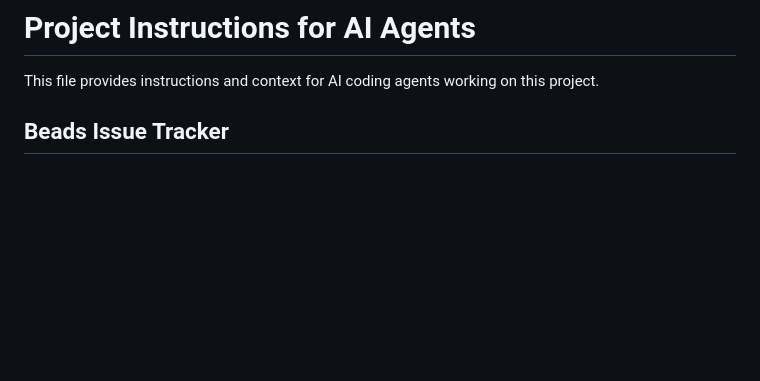
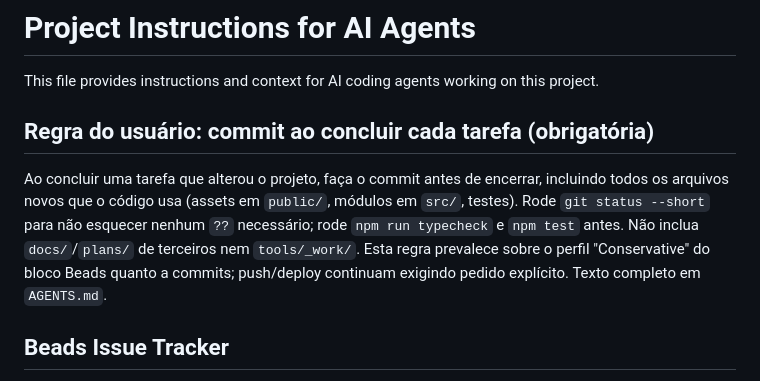
Before and after one commit to isaacbraym/Karimbolandia, a Markdown page: CLAUDE.md, the part around the change. GitHub-like rendering; blank space fills up the shorter version.

```diff
--- a/CLAUDE.md
+++ b/CLAUDE.md
@@ -1,6 +1,10 @@
 # Project Instructions for AI Agents
 
 This file provides instructions and context for AI coding agents working on this project.
+
+## Regra do usuário: commit ao concluir cada tarefa (obrigatória)
+
+Ao concluir uma tarefa que alterou o projeto, faça o commit antes de encerrar, incluindo todos os arquivos novos que o código usa (assets em `public/`, módulos em `src/`, testes). Rode `git status --short` para não esquecer nenhum `??` necessário; rode `npm run typecheck` e `npm test` antes. Não inclua `docs/`/`plans/` de terceiros nem `tools/_work/`. Esta regra prevalece sobre o perfil "Conservative" do bloco Beads quanto a commits; push/deploy continuam exigindo pedido explícito. Texto completo em `AGENTS.md`.
 
 <!-- BEGIN BEADS INTEGRATION v:1 profile:minimal hash:1105d646 -->
 ## Beads Issue Tracker
```
Also changed, not shown: AGENTS.md (+12 -0 lines).
